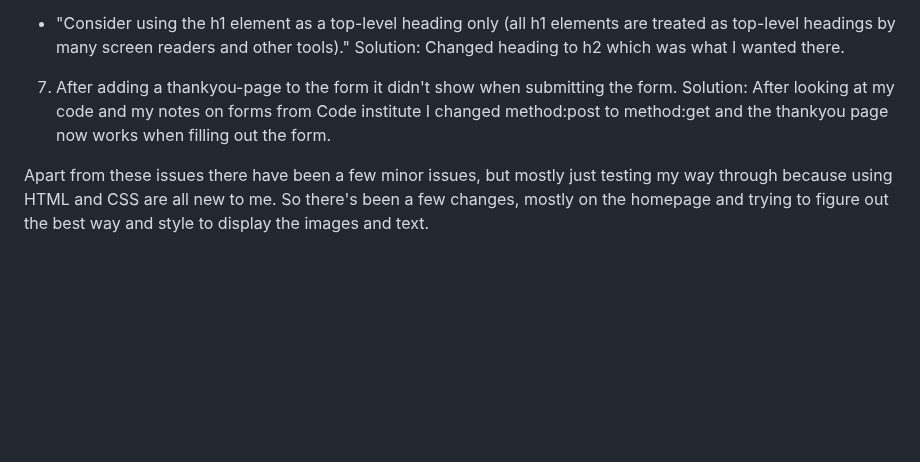
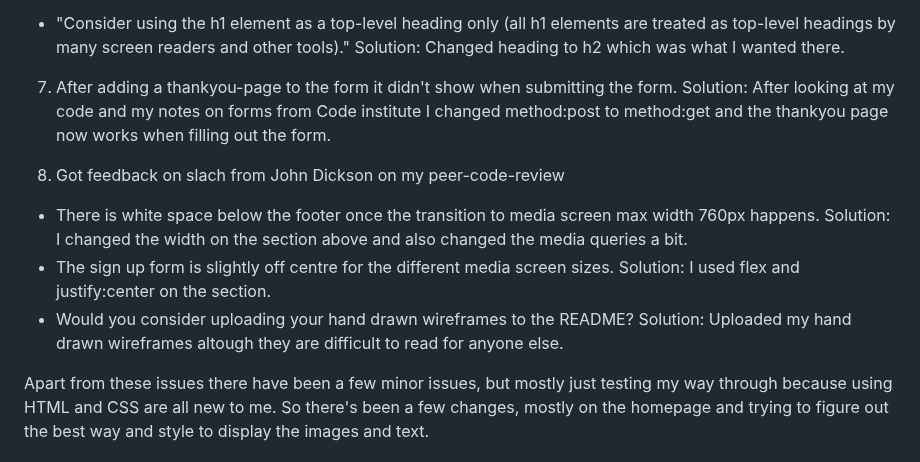
Before and after one commit to MaryAnneLee/zero-waste-design, a Markdown page: README.md, the part around the change. Rendered like a GitHub page; blank space fills up the shorter version.

Commit message:
Add text to solved bugs in Readme

```diff
--- a/README.md
+++ b/README.md
@@ -212,6 +212,14 @@ Solution: Changed heading to h2 which was what I wanted there.
 7. After adding a thankyou-page to the form it didn't show when submitting the form.
 Solution: After looking at my code and my notes on forms from Code institute I changed method:post to method:get and the thankyou page now works when filling out the form.
 
+8. Got feedback on slach from John Dickson on my peer-code-review
+- There is white space below the footer once the transition to media screen max width 760px happens.
+Solution: I changed the width on the section above and also changed the media queries a bit.
+- The sign up form is slightly off centre for the different media screen sizes.
+Solution: I used flex and justify:center on the section.
+- Would you consider uploading your hand drawn wireframes to the README?
+Solution: Uploaded my hand drawn wireframes altough they are difficult to read for anyone else.
+
 Apart from these issues there have been a few minor issues, but mostly just testing my way through because using HTML and CSS are all new to me. So there's been a few changes, mostly on the homepage and trying to figure out the best way and style to display the images and text.
 
 
```
